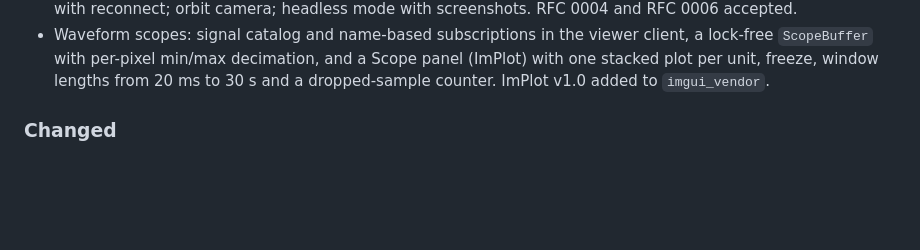
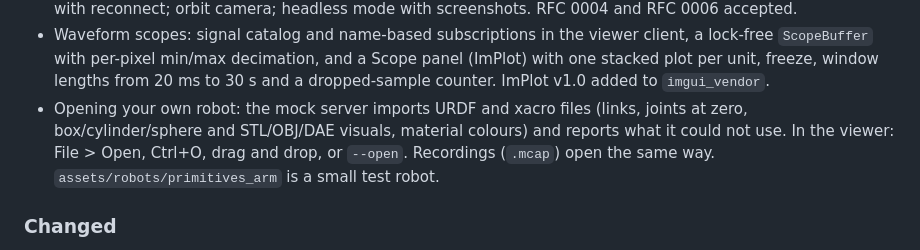
Before and after one commit to Open-Physical-Systems/Lagrange, a Markdown page: CHANGELOG.md, the part around the change. Rendered like a GitHub page; blank space fills up the shorter version.

```diff
--- a/CHANGELOG.md
+++ b/CHANGELOG.md
@@ -35,6 +35,10 @@ Notable changes to Lagrange are recorded here. The format follows
   lock-free `ScopeBuffer` with per-pixel min/max decimation, and a Scope panel (ImPlot) with
   one stacked plot per unit, freeze, window lengths from 20 ms to 30 s and a dropped-sample
   counter. ImPlot v1.0 added to `imgui_vendor`.
+- Opening your own robot: the mock server imports URDF and xacro files (links, joints at
+  zero, box/cylinder/sphere and STL/OBJ/DAE visuals, material colours) and reports what it
+  could not use. In the viewer: File > Open, Ctrl+O, drag and drop, or `--open`. Recordings
+  (`.mcap`) open the same way. `assets/robots/primitives_arm` is a small test robot.
 
 ### Changed
 
```
Also changed, not shown: README.md (+16 -0 lines), docs/imgs/viewer-urdf-import.png (added).
